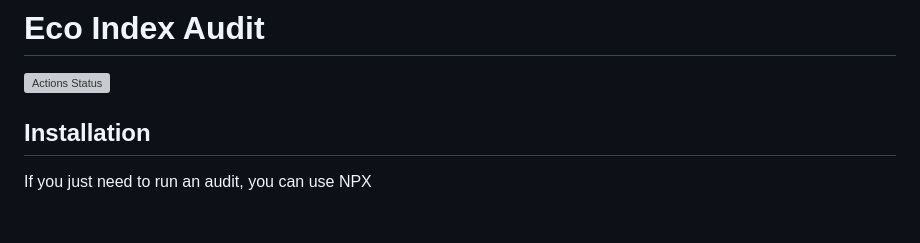
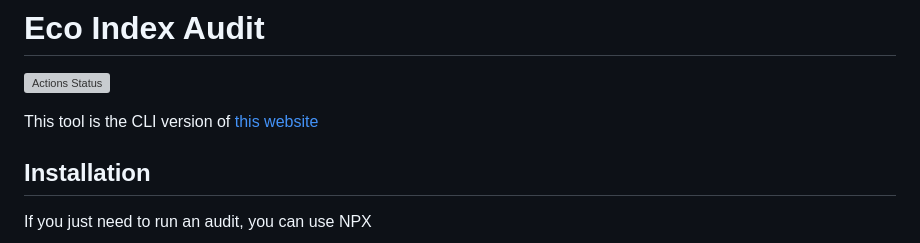
Before and after one commit to EmmanuelDemey/eco-index-audit, a Markdown page: README.md, the part around the change. GitHub-like rendering; blank space fills up the shorter version; grey boxes are pictures that could not be loaded.

Commit message:
feat: add a link in the README to the online ecoindex tool

```diff
--- a/README.md
+++ b/README.md
@@ -1,6 +1,8 @@
 # Eco Index Audit
 
 [![Actions Status](https://github.com/EmmanuelDemey/eco-index-audit/workflows/Build/badge.svg)](https://github.com/EmmanuelDemey/eco-index-audit/actions)
+
+This tool is the CLI version of [this website](https://www.ecoindex.fr/)
 
 ## Installation
 
```
